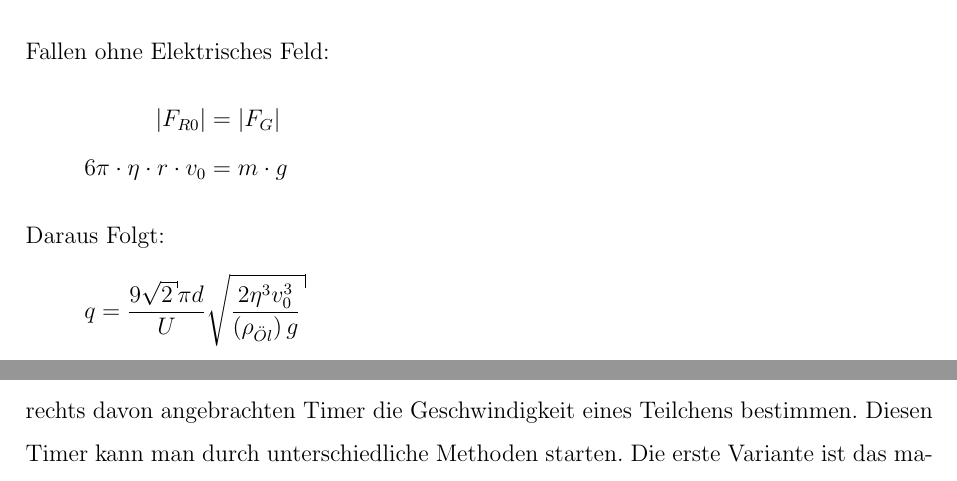
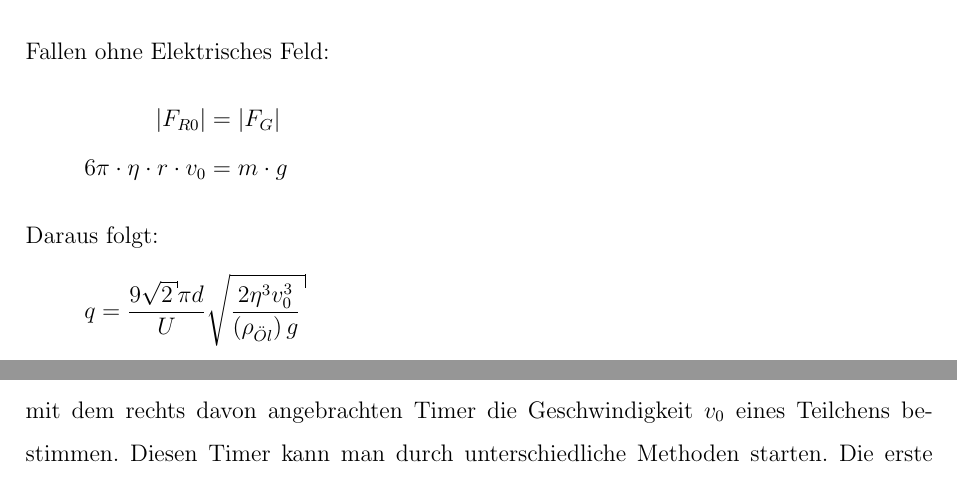
Before and after one commit to DominikEisele/Laborbericht-Millikan-Versuch-PH-12-2, a LaTeX document (Laborbericht-Millikan-Versuch-PH-12-2.tex): two parts of pages 3 and 4 of 10, joined at a grey line, cut so that both start at the same text. Compiled offline with pdfLaTeX.

Commit message:
Schreibfehler korregiert

```diff
--- a/Laborbericht-Millikan-Versuch-PH-12-2.tex
+++ b/Laborbericht-Millikan-Versuch-PH-12-2.tex
@@ -129,7 +129,7 @@
 		\left|F_{R0}\right| &= \left|F_{G}\right|\\
 		6\pi \cdot \eta \cdot r \cdot v_{0} &= m \cdot g
 	\end{align*}
-	Daraus Folgt:
+	Daraus folgt:
 	\begin{align*}
 		q = \frac{9 \sqrt{2} \pi d}{U} \sqrt{\frac{2 \eta^3 v_0^3}{\left(\rho_{"Ol} \right) g}}
 	\end{align*}
@@ -146,7 +146,7 @@
 	Der Aufbau des Versuchs ist in Abbilung \ref{fig:applet} zu sehen. Links ist der Ausschnitt eines Mikroskopes zu sehen, der von
 	gleichmäßig angeordneten Skalenstrichen durchzogen ist. Diese Skalenstriche dienen zur Messung der Strecke die die Tröpfchen
 	zurücklegen und sind in einer Entfernung von jeweils \SI{5.333e-5}{\meter} angeordnet. Daraus kann man mit dem rechts davon
-	angebrachten Timer die Geschwindigkeit eines Teilchens bestimmen. Diesen Timer kann man durch unterschiedliche Methoden
+	angebrachten Timer die Geschwindigkeit $v_{0}$ eines Teilchens bestimmen. Diesen Timer kann man durch unterschiedliche Methoden
 	starten. Die erste Variante ist das manuelle Drücken eines Buttons, die zweite Variante ist der Start bei Polaritätswechsel und die
 	dritte Variante ist der Start beim Spannungsabschalten. Die zu beobachtenten Öltröpfchen, mit einer zufälligen Elementarladung,
 	kann man über den Button "`Pumpe"', von unten, in den Mikroskopausschnitt einbringen. Über den Spannungswahlregler kann
```
Also changed, not shown: Laborbericht-Millikan-Versuch-PH-12-2.tex (2 more changed lines).
